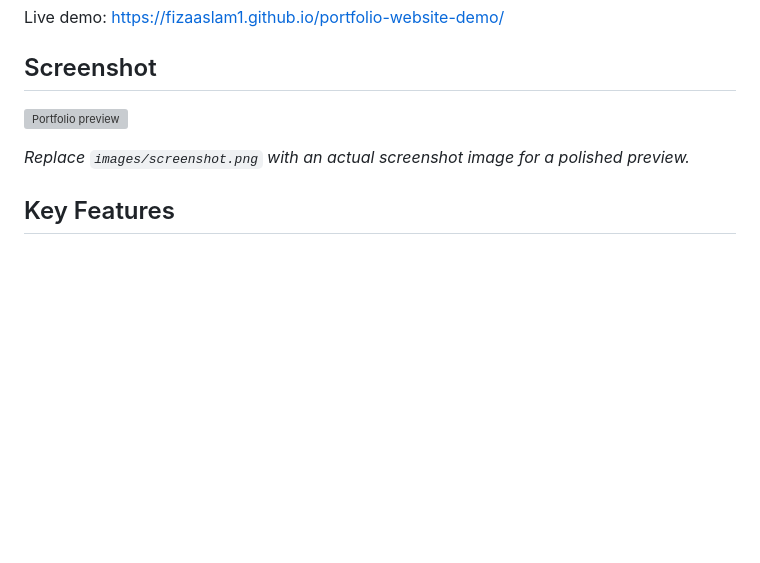
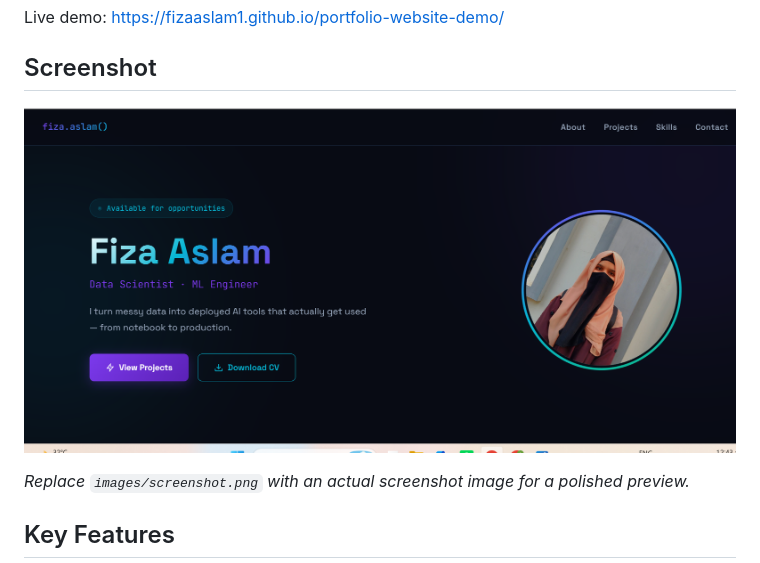
Before and after one commit to FizaAslam1/portfolio-website-demo, a Markdown page: README.md, the part around the change. Rendered like a GitHub page; blank space fills up the shorter version; grey boxes are pictures that could not be loaded.

```diff
--- a/README.md
+++ b/README.md
@@ -19,7 +19,7 @@ Live demo: https://fizaaslam1.github.io/portfolio-website-demo/
 
 ## Screenshot
 
-![Portfolio preview](images/screenshot.png)
+![Portfolio preview](images/Screenshot.png)
 
 *Replace `images/screenshot.png` with an actual screenshot image for a polished preview.*
 
```
